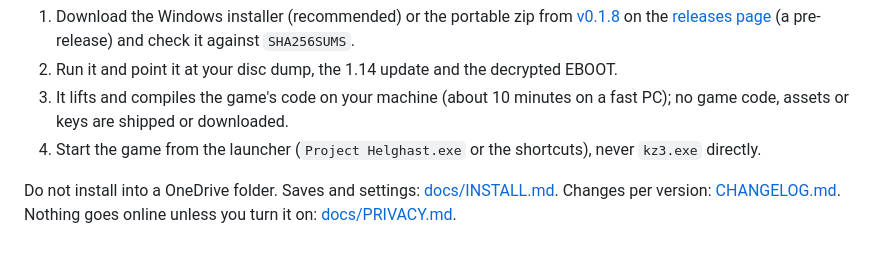
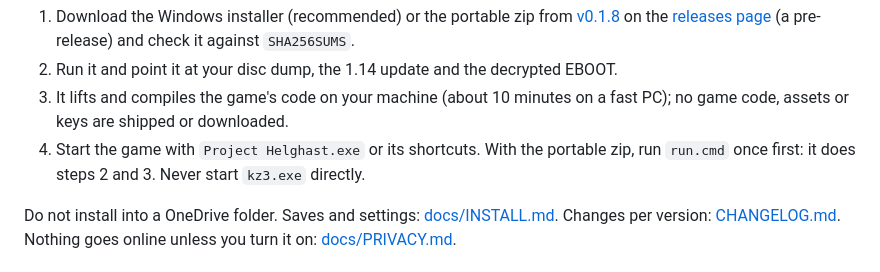
Before and after one commit to undecuple/project-helghast, a Markdown page: README.md, the part around the change. Drawn GitHub-style.

Commit message:
Docs: which file starts the game, portable zip quick start

```diff
--- a/README.md
+++ b/README.md
@@ -48,7 +48,7 @@ What each must contain: [docs/GETTING-FILES.md](docs/GETTING-FILES.md); regions,
 1. Download the Windows installer (recommended) or the portable zip from <!-- version -->[v0.1.8](https://github.com/undecuple/project-helghast/releases/tag/v0.1.8)<!-- /version --> on the [releases page](https://github.com/undecuple/project-helghast/releases) (a pre-release) and check it against `SHA256SUMS`.
 2. Run it and point it at your disc dump, the 1.14 update and the decrypted EBOOT.
 3. It lifts and compiles the game's code on your machine (about 10 minutes on a fast PC); no game code, assets or keys are shipped or downloaded.
-4. Start the game from the launcher (`Project Helghast.exe` or the shortcuts), never `kz3.exe` directly.
+4. Start the game with `Project Helghast.exe` or its shortcuts. With the portable zip, run `run.cmd` once first: it does steps 2 and 3. Never start `kz3.exe` directly.
 
 Do not install into a OneDrive folder. Saves and settings: [docs/INSTALL.md](docs/INSTALL.md). Changes per version: [CHANGELOG.md](CHANGELOG.md). Nothing goes online unless you turn it on: [docs/PRIVACY.md](docs/PRIVACY.md).
 
```
Also changed, not shown: docs/INSTALL.md (+17 -0 lines).
